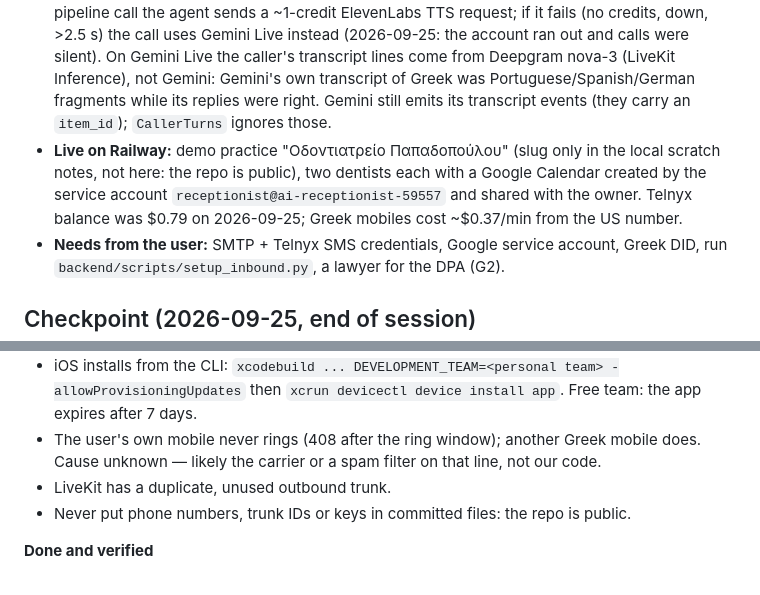
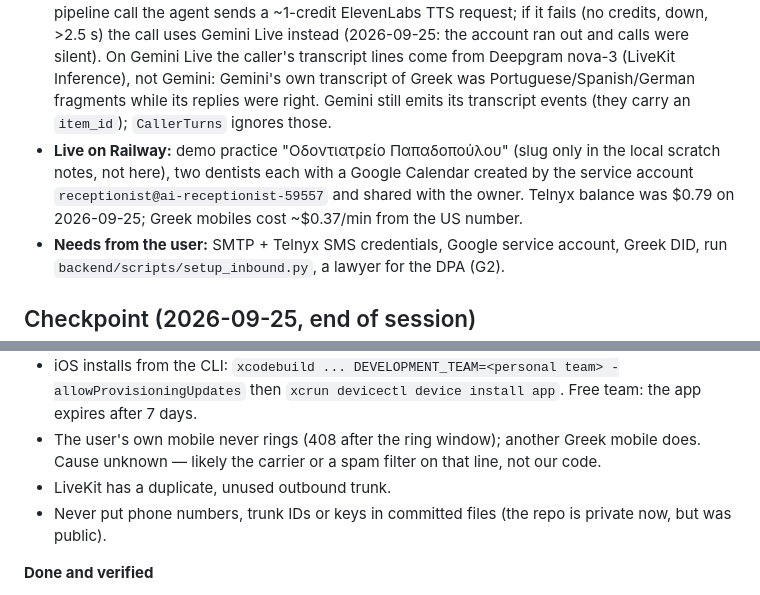
Before and after one commit to alexkoukos/voiceagent, a Markdown page: CLAUDE.md, 2 parts joined by grey strips. Drawn GitHub-style.

```diff
--- a/CLAUDE.md
+++ b/CLAUDE.md
@@ -17,7 +44,7 @@ Spec: `AI Voice Receptionist 2.0 PRD.md`. Migrations 0012 + 0013. Nothing has ru
 - **Tests:** `backend/tests` (12 unit tests); e2e against local Postgres covered staff routing, anyone-free, find-before-change, ask-twice handoff, clarify-then-message, language switch, waitlist offer on cancel, reminders, digest/monthly dedupe, metrics. `agent/scripts/scripted_calls.py` + `scenarios.el.json` = W4 harness (needs a deployed backend + worker, ELEVEN_API_KEY, APP_API_TOKEN).
 - **iOS:** new "Γραμματεία" tab (calls with outcome filters, detail with summary/routing/transcript/recording/review, messages, appointments, metrics, handoff join/listen via LiveKit Swift SDK). Push code is in, but a free Apple team can't get push: the app falls back to live updates while open. DEBUG launch arg `-startTab 2`.
 - **Listening (2026-09-25):** Gemini Live's own transcription heard casual Greek as Italian/Spanish and rewrote swear words, even with `language_codes=["el-GR"]` pinned. ElevenLabs Scribe v2 pinned to `el` was near perfect on slang and swearing. So receptionist calls use the `pipeline` engine (`RECEPTIONIST_ENGINE`, default pipeline; `realtime` goes back to Gemini Live). Scribe realtime rejects the session if any keyterm is over 20 characters (`vocab_terms` splits them). About 1.5–1.8 s from end of speech to first audio (turn detection waits up to 1.5 s: no Greek model). Calls never switch language. Fillers are polite and at most one per turn. Before each pipeline call the agent sends a ~1-credit ElevenLabs TTS request; if it fails (no credits, down, >2.5 s) the call uses Gemini Live instead (2026-09-25: the account ran out and calls were silent). On Gemini Live the caller's transcript lines come from Deepgram nova-3 (LiveKit Inference), not Gemini: Gemini's own transcript of Greek was Portuguese/Spanish/German fragments while its replies were right. Gemini still emits its transcript events (they carry an `item_id`); `CallerTurns` ignores those.
-- **Live on Railway:** demo practice "Οδοντιατρείο Παπαδοπούλου" (slug only in the local scratch notes, not here: the repo is public), two dentists each with a Google Calendar created by the service account `receptionist@ai-receptionist-59557` and shared with the owner. Telnyx balance was $0.79 on 2026-09-25; Greek mobiles cost ~$0.37/min from the US number.
+- **Live on Railway:** demo practice "Οδοντιατρείο Παπαδοπούλου" (slug only in the local scratch notes, not here), two dentists each with a Google Calendar created by the service account `receptionist@ai-receptionist-59557` and shared with the owner. Telnyx balance was $0.79 on 2026-09-25; Greek mobiles cost ~$0.37/min from the US number.
 - **Needs from the user:** SMTP + Telnyx SMS credentials, Google service account, Greek DID, run `backend/scripts/setup_inbound.py`, a lawyer for the DPA (G2).
 
 ## Checkpoint (2026-09-25, end of session)
@@ -47,7 +74,7 @@ Code-complete through M6. First real call worked end to end (2026-09-24) on a **
 - iOS installs from the CLI: `xcodebuild ... DEVELOPMENT_TEAM=<personal team> -allowProvisioningUpdates` then `xcrun devicectl device install app`. Free team: the app expires after 7 days.
 - The user's own mobile never rings (408 after the ring window); another Greek mobile does. Cause unknown — likely the carrier or a spam filter on that line, not our code.
 - LiveKit has a duplicate, unused outbound trunk.
-- Never put phone numbers, trunk IDs or keys in committed files: the repo is public.
+- Never put phone numbers, trunk IDs or keys in committed files (the repo is private now, but was public).
 
 **Done and verified**
 - Backend on real Postgres (Docker): migrations, auth, agent-event endpoint, WebSocket push, delete-on-request (R2/LiveKit stubbed).
```
Also changed, not shown: other parts of CLAUDE.md (+27 -0 lines).
